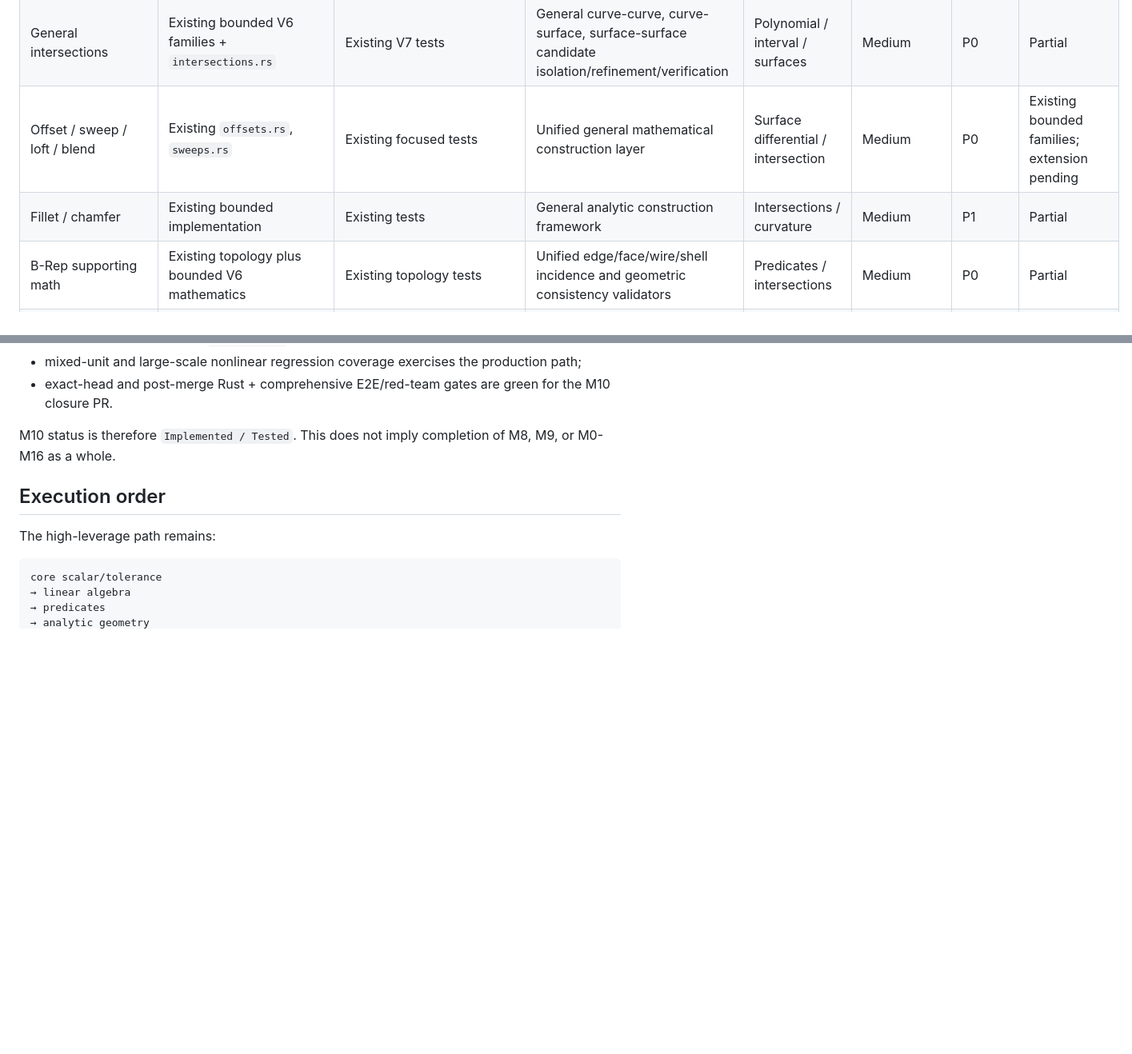
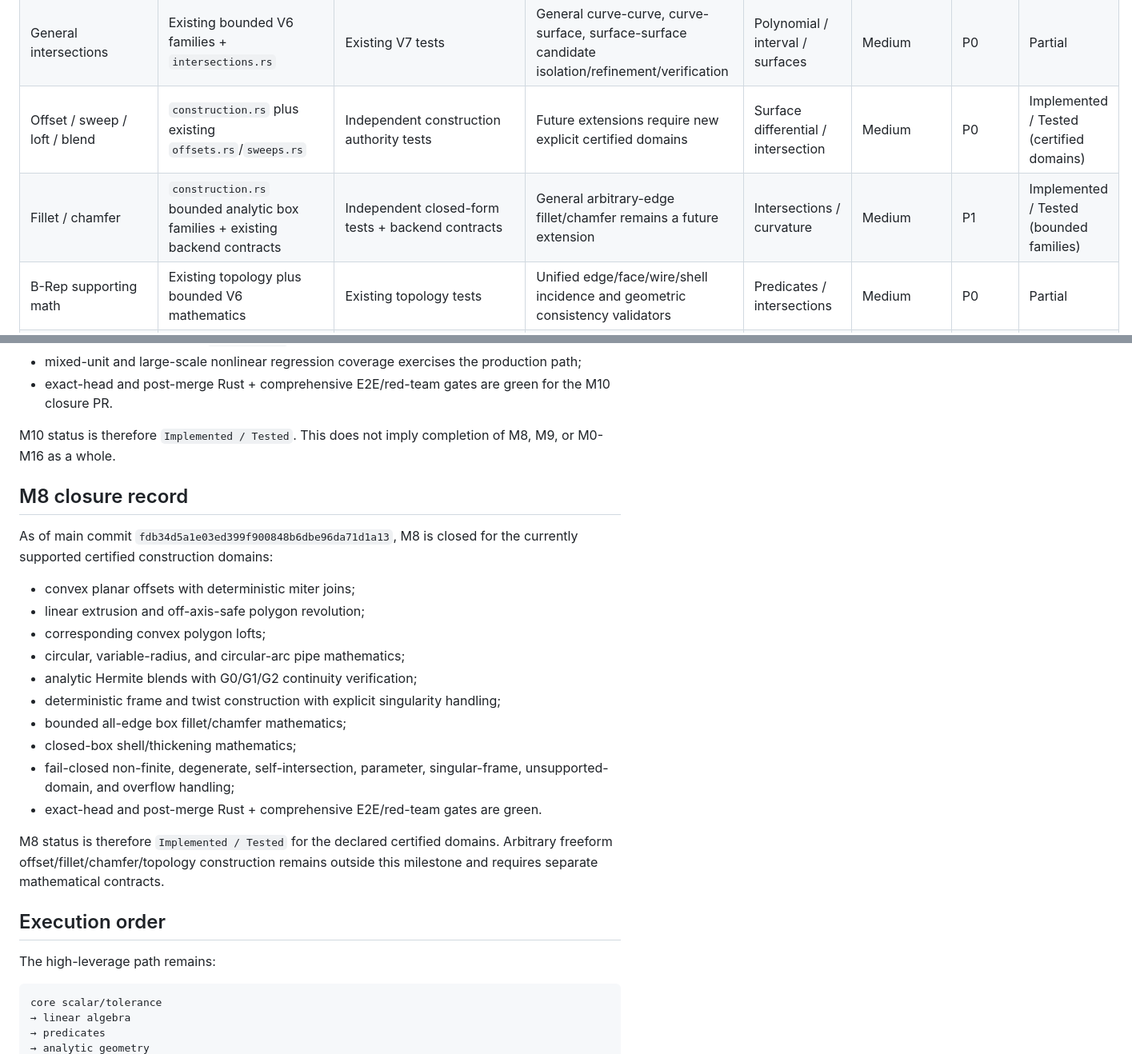
Before and after one commit to shennagyp-netizen/UMLCAD.V.7, a Markdown page: kernel/math/GAP_MATRIX.md, 2 parts joined by grey strips. Shown at 80% size. Drawn GitHub-style; blank space fills up the shorter version.

Commit message:
docs: close M8 construction mathematics

```diff
--- a/kernel/math/GAP_MATRIX.md
+++ b/kernel/math/GAP_MATRIX.md
@@ -24,8 +24,8 @@ This matrix follows the V7 master implementation prompt. `Implemented` means cod
 | Trim mathematics | Existing historical implementation plus current math foundation | Existing project tests | Unified parameter-space trims, nesting/self-intersection/touch classification, 3D correspondence | Curves / predicates | Medium | P0 | Missing as unified V7 layer |
 | General distance/projection | `distance.rs`, existing spatial | Focused primitive tests | General curve/surface closest-point engine with verification | Curves / surfaces | High | P0 | Partial |
 | General intersections | Existing bounded V6 families + `intersections.rs` | Existing V7 tests | General curve-curve, curve-surface, surface-surface candidate isolation/refinement/verification | Polynomial / interval / surfaces | Medium | P0 | Partial |
-| Offset / sweep / loft / blend | Existing `offsets.rs`, `sweeps.rs` | Existing focused tests | Unified general mathematical construction layer | Surface differential / intersection | Medium | P0 | Existing bounded families; extension pending |
-| Fillet / chamfer | Existing bounded implementation | Existing tests | General analytic construction framework | Intersections / curvature | Medium | P1 | Partial |
+| Offset / sweep / loft / blend | `construction.rs` plus existing `offsets.rs`/`sweeps.rs` | Independent construction authority tests | Future extensions require new explicit certified domains | Surface differential / intersection | Medium | P0 | Implemented / Tested (certified domains) |
+| Fillet / chamfer | `construction.rs` bounded analytic box families + existing backend contracts | Independent closed-form tests + backend contracts | General arbitrary-edge fillet/chamfer remains a future extension | Intersections / curvature | Medium | P1 | Implemented / Tested (bounded families) |
 | B-Rep supporting math | Existing topology plus bounded V6 mathematics | Existing topology tests | Unified edge/face/wire/shell incidence and geometric consistency validators | Predicates / intersections | Medium | P0 | Partial |
 | Solid mathematics | Existing bounded volume/engineering evidence | Existing tests | General point-in-solid, centroid/inertia, orientation/closure mathematics | B-Rep | Low/Medium | P0 | Partial |
 | Boolean support | Existing bounded/native pathways | Existing tests | General topology-aware region construction from intersections | B-Rep + intersections | Low/Medium | P0 | Partial |
@@ -53,6 +53,22 @@ As of main commit `8fea60633c4f95f0175d18faa54878e7af9f44a6`, the current suppor
 
 M10 status is therefore `Implemented / Tested`. This does not imply completion of M8, M9, or M0-M16 as a whole.
 
+## M8 closure record
+
+As of main commit `fdb34d5a1e03ed399f900848b6dbe96da71d1a13`, M8 is closed for the currently supported certified construction domains:
+- convex planar offsets with deterministic miter joins;
+- linear extrusion and off-axis-safe polygon revolution;
+- corresponding convex polygon lofts;
+- circular, variable-radius, and circular-arc pipe mathematics;
+- analytic Hermite blends with G0/G1/G2 continuity verification;
+- deterministic frame and twist construction with explicit singularity handling;
+- bounded all-edge box fillet/chamfer mathematics;
+- closed-box shell/thickening mathematics;
+- fail-closed non-finite, degenerate, self-intersection, parameter, singular-frame, unsupported-domain, and overflow handling;
+- exact-head and post-merge Rust + comprehensive E2E/red-team gates are green.
+
+M8 status is therefore `Implemented / Tested` for the declared certified domains. Arbitrary freeform offset/fillet/chamfer/topology construction remains outside this milestone and requires separate mathematical contracts.
+
 ## Execution order
 
 The high-leverage path remains:
```
